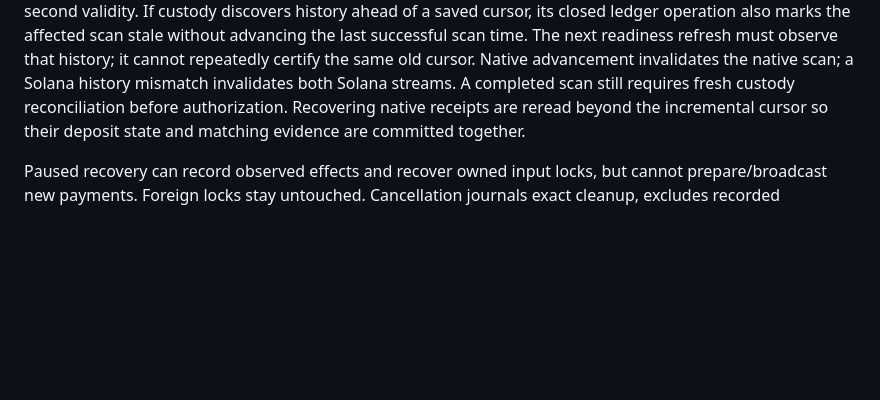
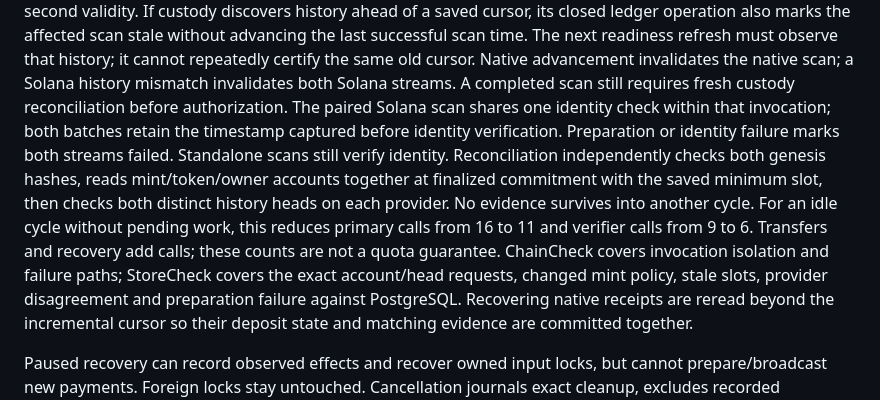
Before and after one commit to freewillydev/ecx-solana-bridge, a Markdown page: 2-Wrap-Unwrap-Server/docs/ARCHITECTURE.md, the part around the change. Drawn GitHub-style; blank space fills up the shorter version.

Commit message:
Document bounded Solana identity sharing and RPC budgets

```diff
--- a/2-Wrap-Unwrap-Server/docs/ARCHITECTURE.md
+++ b/2-Wrap-Unwrap-Server/docs/ARCHITECTURE.md
@@ -323,6 +323,17 @@ last successful scan time. The next readiness refresh must observe that history;
 it cannot repeatedly certify the same old cursor. Native advancement invalidates
 the native scan; a Solana history mismatch invalidates both Solana streams.
 A completed scan still requires fresh custody reconciliation before authorization.
+The paired Solana scan shares one identity check within that invocation; both
+batches retain the timestamp captured before identity verification. Preparation or
+identity failure marks both streams failed. Standalone scans still verify identity.
+Reconciliation independently checks both genesis hashes, reads mint/token/owner
+accounts together at finalized commitment with the saved minimum slot, then checks
+both distinct history heads on each provider. No evidence survives into another cycle.
+For an idle cycle without pending work, this reduces primary calls from 16 to 11
+and verifier calls from 9 to 6. Transfers and recovery add calls; these counts are
+not a quota guarantee. ChainCheck covers invocation isolation and failure paths;
+StoreCheck covers the exact account/head requests, changed mint policy, stale slots,
+provider disagreement and preparation failure against PostgreSQL.
 Recovering native receipts are reread beyond the incremental
 cursor so their deposit state and matching evidence are committed together.
 
```
